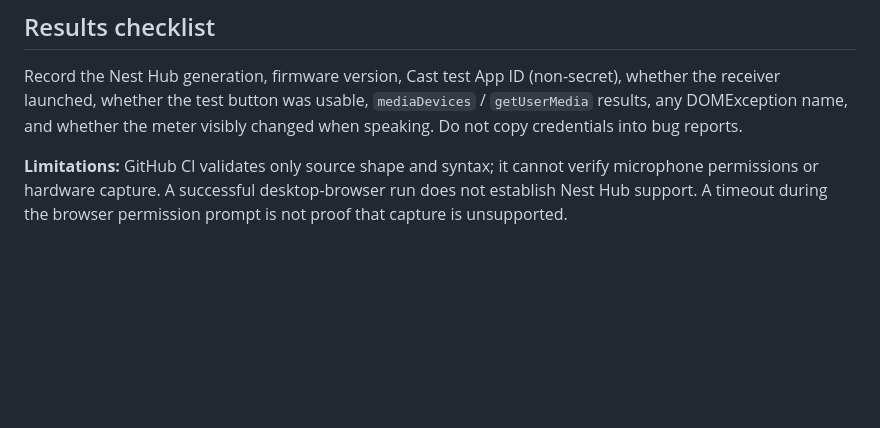
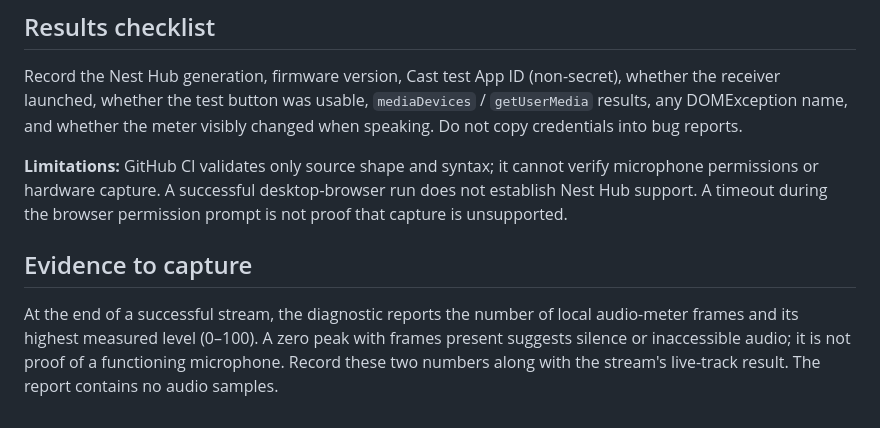
Before and after one commit to Ternedal/KalivHub-Receiver, a Markdown page: docs/NEST_HUB_MIC_PROBE.md, the part around the change. GitHub-like rendering; blank space fills up the shorter version.

Commit message:
docs: capture peak meter level and audio frame count during Nest Hub test

```diff
--- a/docs/NEST_HUB_MIC_PROBE.md
+++ b/docs/NEST_HUB_MIC_PROBE.md
@@ -33,3 +33,7 @@ The diagnostic is deliberately self-contained: it needs no Home Assistant, Model
 Record the Nest Hub generation, firmware version, Cast test App ID (non-secret), whether the receiver launched, whether the test button was usable, `mediaDevices` / `getUserMedia` results, any DOMException name, and whether the meter visibly changed when speaking. Do not copy credentials into bug reports.
 
 **Limitations:** GitHub CI validates only source shape and syntax; it cannot verify microphone permissions or hardware capture. A successful desktop-browser run does not establish Nest Hub support. A timeout during the browser permission prompt is not proof that capture is unsupported.
+
+## Evidence to capture
+
+At the end of a successful stream, the diagnostic reports the number of local audio-meter frames and its highest measured level (0–100). A zero peak with frames present suggests silence or inaccessible audio; it is not proof of a functioning microphone. Record these two numbers along with the stream's live-track result. The report contains no audio samples.
```
